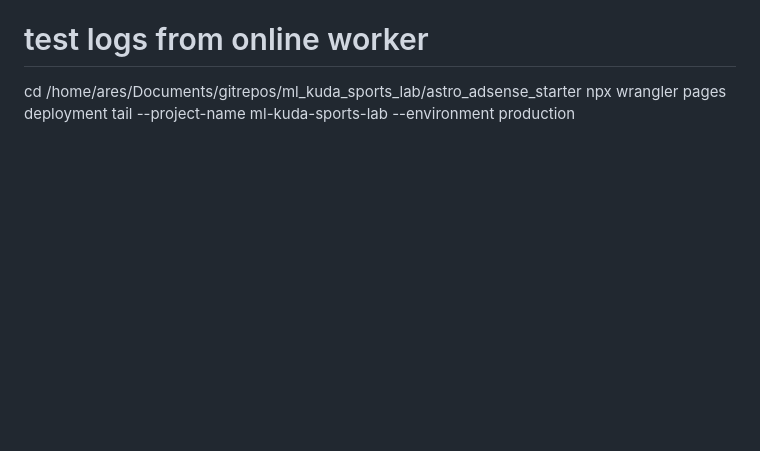
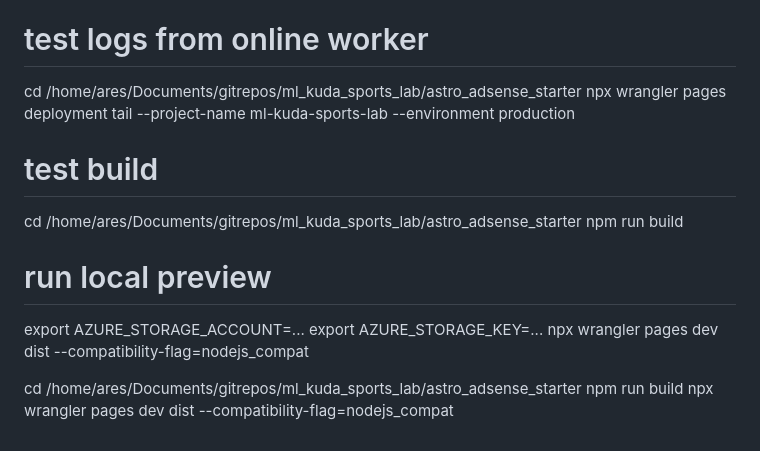
Before and after one commit to datatomas/fightprophet, a Markdown page: astro_adsense_starter/README.md, the part around the change. Rendered like a GitHub page; blank space fills up the shorter version.

```diff
--- a/astro_adsense_starter/README.md
+++ b/astro_adsense_starter/README.md
@@ -121,3 +121,18 @@ Return HTTP `200`/`201` for success so the UI shows confirmation.
 
 cd /home/ares/Documents/gitrepos/ml_kuda_sports_lab/astro_adsense_starter
 npx wrangler pages deployment tail --project-name ml-kuda-sports-lab --environment production
+
+
+# test build
+cd /home/ares/Documents/gitrepos/ml_kuda_sports_lab/astro_adsense_starter
+npm run build
+
+
+# run local preview
+export AZURE_STORAGE_ACCOUNT=...
+export AZURE_STORAGE_KEY=...
+npx wrangler pages dev dist --compatibility-flag=nodejs_compat
+
+cd /home/ares/Documents/gitrepos/ml_kuda_sports_lab/astro_adsense_starter
+npm run build
+npx wrangler pages dev dist --compatibility-flag=nodejs_compat
```
